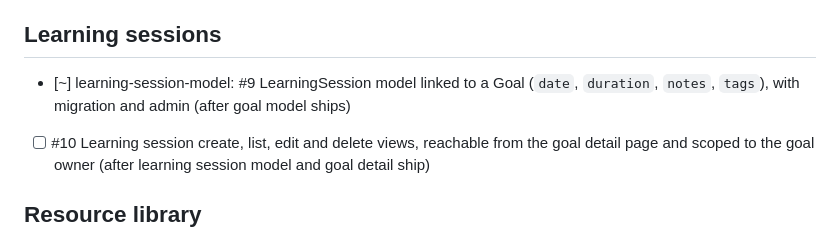
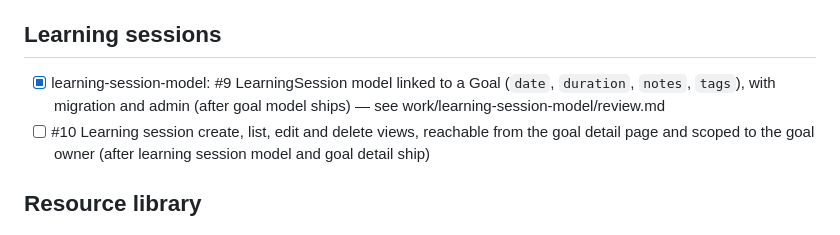
Before and after one commit to maria-traut/learning-companion, a Markdown page: work/backlog.md, the part around the change. GitHub-like rendering.

Commit message:
docs(learning-session-model): mark ticket delivered
Co-Authored-By: Claude Opus 5.5 <noreply@anthropic.com>

```diff
--- a/work/backlog.md
+++ b/work/backlog.md
@@ -22,7 +22,7 @@ the rest alone.
 - [x] goal-detail: #7 Goal detail, edit and delete views, returning 404 for other users' goals (after goal list/create ships) — see work/goal-detail/review.md
 - [x] goal-list-filter: #8 Filter the goal list by `status` via a query parameter (after goal list/create ships) — see work/goal-list-filter/review.md
 ## Learning sessions
-- [~] learning-session-model: #9 LearningSession model linked to a Goal (`date`, `duration`, `notes`, `tags`), with migration and admin (after goal model ships)
+- [x] learning-session-model: #9 LearningSession model linked to a Goal (`date`, `duration`, `notes`, `tags`), with migration and admin (after goal model ships) — see work/learning-session-model/review.md
 - [ ] #10 Learning session create, list, edit and delete views, reachable from the goal detail page and scoped to the goal owner (after learning session model and goal detail ship)
 ## Resource library
 - [ ] #11 Resource model linked to a Goal (`url`, `title`, `type` article/video/repo/doc), with migration and admin (after goal model ships)
```
